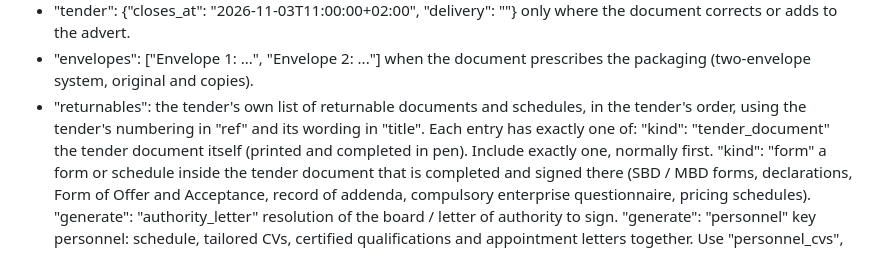
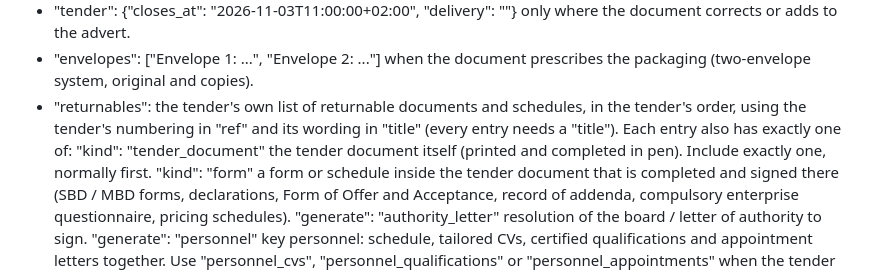
Before and after one commit to Katiso0623/pumpgroup-tender-desk, a Markdown page: builder/PREPARER_PROMPT.md, the part around the change. Rendered like a GitHub page.

Commit message:
Preparer instructions: every returnable needs a title

```diff
--- a/builder/PREPARER_PROMPT.md
+++ b/builder/PREPARER_PROMPT.md
@@ -33,7 +33,7 @@ STEP 3: WRITE THE PLAN (a JSON object; leave out any key you cannot determine fr
 - "certified_within_days": the limit for certified copies (for example 90 for "not older than 3 months").
 - "tender": {"closes_at": "2026-11-03T11:00:00+02:00", "delivery": "<address or box>"} only where the document corrects or adds to the advert.
 - "envelopes": ["Envelope 1: ...", "Envelope 2: ..."] when the document prescribes the packaging (two-envelope system, original and copies).
-- "returnables": the tender's own list of returnable documents and schedules, in the tender's order, using the tender's numbering in "ref" and its wording in "title". Each entry has exactly one of:
+- "returnables": the tender's own list of returnable documents and schedules, in the tender's order, using the tender's numbering in "ref" and its wording in "title" (every entry needs a "title"). Each entry also has exactly one of:
     "kind": "tender_document"            the tender document itself (printed and completed in pen). Include exactly one, normally first.
     "kind": "form"                        a form or schedule inside the tender document that is completed and signed there (SBD / MBD forms, declarations, Form of Offer and Acceptance, record of addenda, compulsory enterprise questionnaire, pricing schedules).
     "generate": "authority_letter"        resolution of the board / letter of authority to sign.
```
